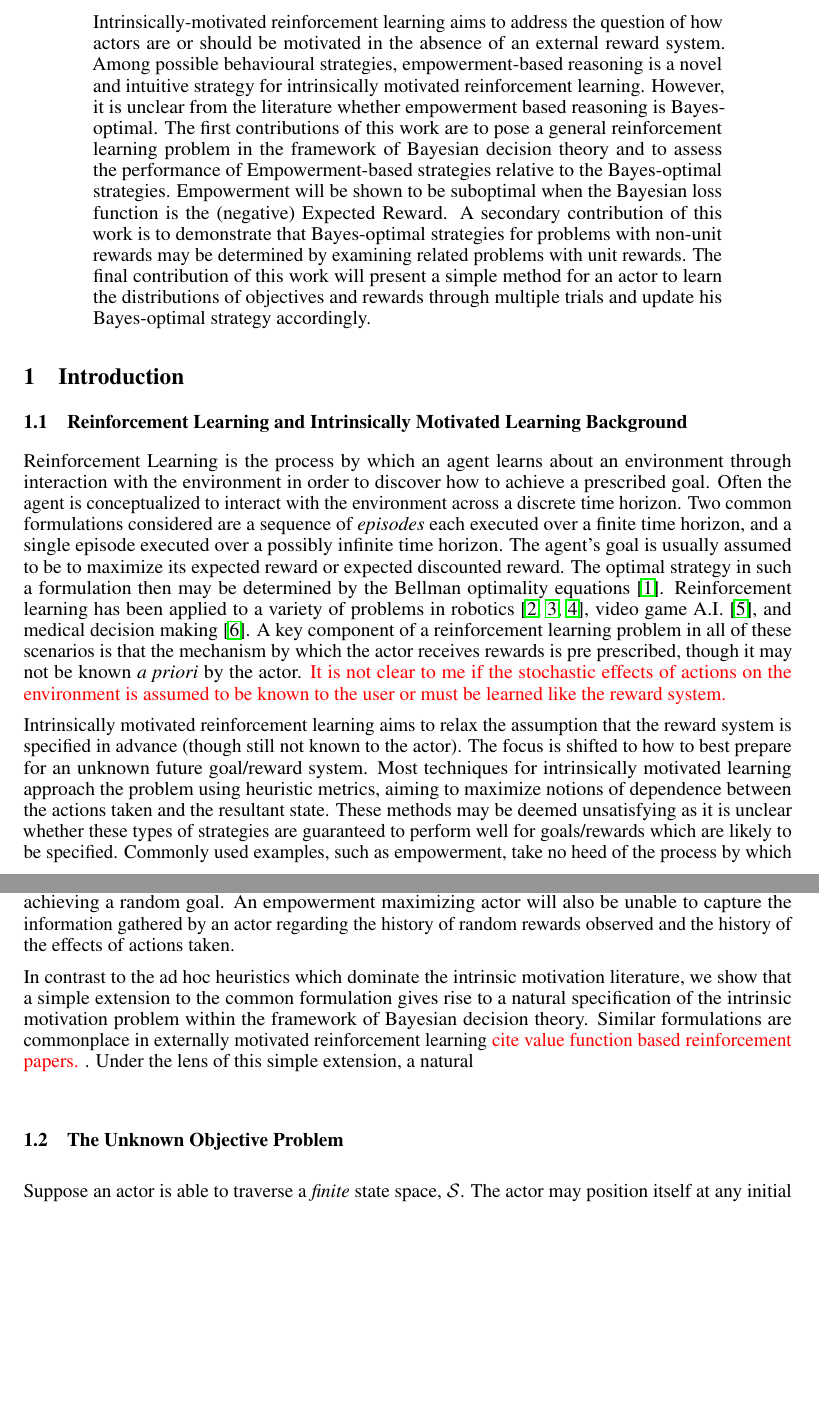
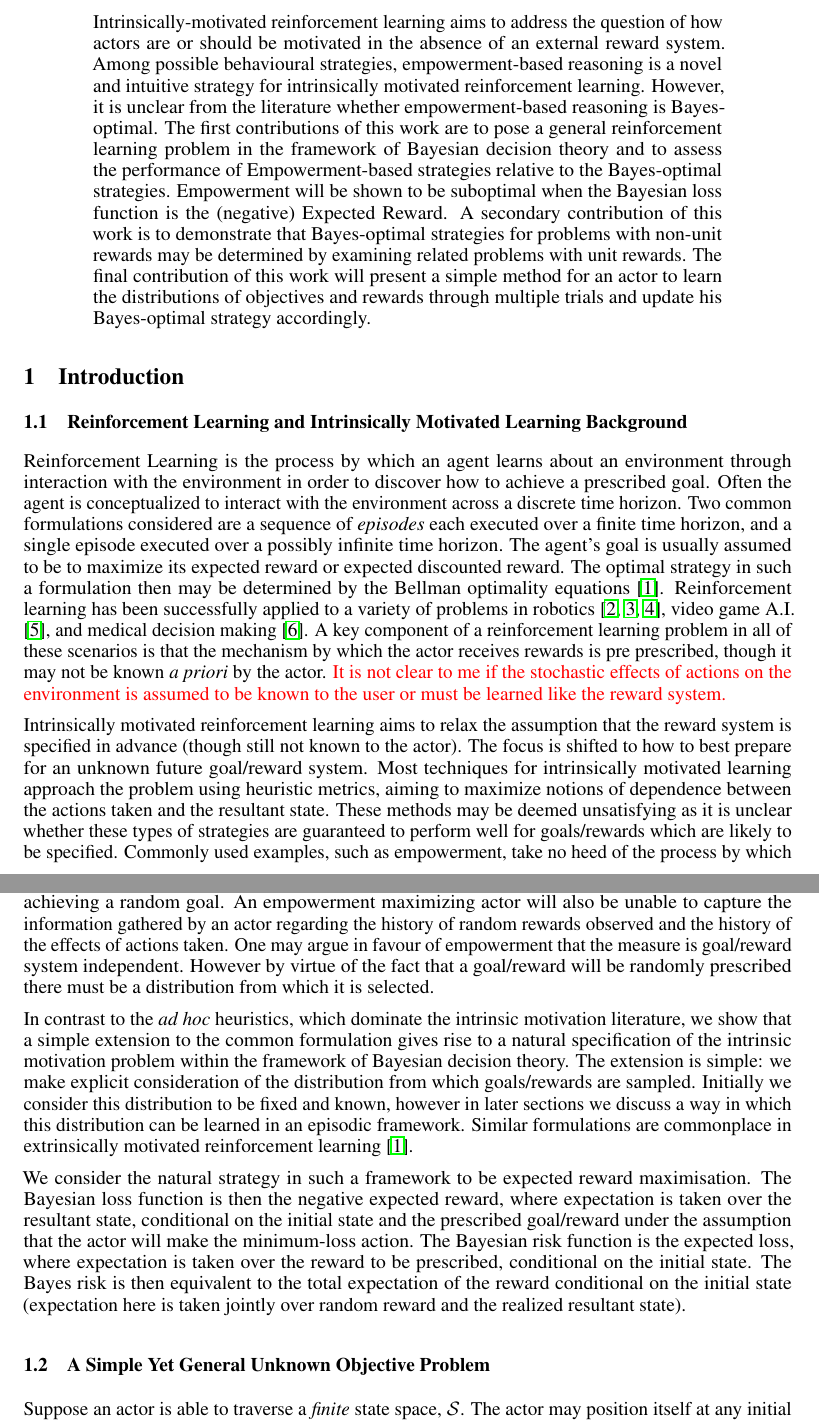
Before and after one commit to jnegrea/csc2541project1, a LaTeX paper (project1.tex): two parts of pages 1 and 2 of 7, joined at a grey line, cut so that both start at the same text, the shorter picture padded with empty space. Compiled offline with pdfLaTeX.

Commit message:
update2
polished intro

```diff
--- a/project1.tex
+++ b/project1.tex
@@ -60,7 +60,7 @@
 \begin{abstract}
 Intrinsically-motivated reinforcement learning aims to address the question of how actors are or should be motivated in the absence of an external reward system.
 Among possible behavioural strategies, empowerment-based reasoning is a novel and intuitive strategy for intrinsically motivated reinforcement learning.
-However, it is unclear from the literature whether empowerment based reasoning is Bayes-optimal.
+However, it is unclear from the literature whether empowerment-based reasoning is Bayes-optimal.
 The first contributions of this work are to pose a general reinforcement learning problem in the framework of Bayesian decision theory and to assess the performance of Empowerment-based strategies relative to the Bayes-optimal strategies.
 Empowerment will be shown to be suboptimal when the Bayesian loss function is the (negative) Expected Reward.
 A secondary contribution of this work is to demonstrate that Bayes-optimal strategies  for problems with non-unit rewards may be determined by examining related problems with unit rewards.  The final contribution of this work will present a simple method for an actor to learn the distributions of objectives and rewards through multiple trials and update his Bayes-optimal strategy accordingly.
@@ -68,18 +68,20 @@ A secondary contribution of this work is to demonstrate that Bayes-optimal strat
 
 \section{Introduction}
 \subsection{Reinforcement Learning and Intrinsically Motivated Learning Background}
-Reinforcement Learning is the process by which an agent learns about an environment through interaction with the environment in order to discover how to achieve a prescribed goal. Often the agent is conceptualized to interact with the environment across a discrete time horizon. Two common formulations considered are a sequence of \textit{episodes} each executed over a finite time horizon, and a single episode executed over a possibly infinite time horizon. The agent's goal is usually assumed to be to maximize its expected reward or expected discounted reward. The optimal strategy in such a formulation then may be determined by the Bellman optimality equations \cite{sutton1998reinforcement}. Reinforcement learning has been applied to a variety of problems in robotics \cite{mcallister2016data,finn2016deep,christiano2016transfer}, video game A.I. \cite{mnih2015human}, and medical decision making \cite{krishnan2016structured}. A key component of a reinforcement learning problem in all of these scenarios is that the mechanism by which the actor receives rewards is pre prescribed, though it may not be known \textit{a priori} by the actor. \color{red} It is not clear to me if the stochastic effects of actions on the environment is assumed to be known to the user or must be learned like the reward system.\color{black}
+Reinforcement Learning is the process by which an agent learns about an environment through interaction with the environment in order to discover how to achieve a prescribed goal. Often the agent is conceptualized to interact with the environment across a discrete time horizon. Two common formulations considered are a sequence of \textit{episodes} each executed over a finite time horizon, and a single episode executed over a possibly infinite time horizon. The agent's goal is usually assumed to be to maximize its expected reward or expected discounted reward. The optimal strategy in such a formulation then may be determined by the Bellman optimality equations \cite{sutton1998reinforcement}. Reinforcement learning has been successfully applied to a variety of problems in robotics \cite{mcallister2016data,finn2016deep,christiano2016transfer}, video game A.I. \cite{mnih2015human}, and medical decision making \cite{krishnan2016structured}. A key component of a reinforcement learning problem in all of these scenarios is that the mechanism by which the actor receives rewards is pre prescribed, though it may not be known \textit{a priori} by the actor. \color{red} It is not clear to me if the stochastic effects of actions on the environment is assumed to be known to the user or must be learned like the reward system.\color{black}
 
 Intrinsically motivated reinforcement learning aims to relax the assumption that the reward system is specified in advance (though still not known to the actor). The focus is shifted to how to best prepare for an unknown future goal/reward system. Most techniques for intrinsically motivated learning approach the problem using heuristic metrics, aiming to maximize notions of dependence between the actions taken and the resultant state. These methods may be deemed unsatisfying as it is unclear whether these types of strategies are guaranteed to perform well for goals/rewards which are likely to be specified. Commonly used examples, such as empowerment, take no heed of the process by which future goals/rewards will be constructed. This renders such methods unable to learn about this aspect of the environment and improve their preparation strategies in an episodic framework.
 
-Specifically, empowerment-based intrinsic motivation, discussed in \citep{mohamed2015variational}, optimizes the mutual information of the action distribution and the resulting outcome. Heuristically, empowerment measures the amount by which an actor can influence the outcome of a game. It is $0$ when the all of the viable actions have identical influence on the resulting state, and is positive otherwise. Empowerment may not sufficiently penalize similarity of available actions. An actor who maximizes empowerment may find himself in a situation where an alternative strategy will yield a higher total probability of achieving a random goal. An empowerment maximizing actor will also be unable to capture the information gathered by an actor regarding the history of random rewards observed and the history of the effects of actions taken.
+Specifically, empowerment-based intrinsic motivation, discussed in \citep{mohamed2015variational}, optimizes the mutual information of the action distribution and the resulting outcome. Heuristically, empowerment measures the amount by which an actor can influence the outcome of a game. It is $0$ when the all of the viable actions have identical influence on the resulting state, and is positive otherwise. Empowerment may not sufficiently penalize similarity of available actions. An actor who maximizes empowerment may find himself in a situation where an alternative strategy will yield a higher total probability of achieving a random goal. An empowerment maximizing actor will also be unable to capture the information gathered by an actor regarding the history of random rewards observed and the history of the effects of actions taken. One may argue in favour of empowerment that the measure is goal/reward system independent. However by virtue of the fact that a goal/reward will be randomly prescribed there must be a distribution from which it is selected.
 
-In contrast to the ad hoc heuristics which dominate the intrinsic motivation literature, we show that a simple extension to the common formulation gives rise to a natural specification of the intrinsic motivation problem within the framework of Bayesian decision theory. Similar formulations are commonplace in externally motivated reinforcement learning \color{red}cite value function based reinforcement papers. \color{black}. Under the lens of this simple extension, a natural
+In contrast to the \textit{ad hoc} heuristics, which dominate the intrinsic motivation literature, we show that a simple extension to the common formulation gives rise to a natural specification of the intrinsic motivation problem within the framework of Bayesian decision theory. The extension is simple: we make explicit consideration of the distribution from which goals/rewards are sampled. Initially we consider this distribution to be fixed and known, however in later sections we discuss a way in which this distribution can be learned in an episodic framework.  Similar formulations are commonplace in extrinsically motivated reinforcement learning \cite{sutton1998reinforcement}.
+
+We consider the natural strategy in such a framework to be expected reward maximisation. The Bayesian loss function is then the negative expected reward, where expectation is taken over the resultant state, conditional on the initial state and the prescribed goal/reward under the assumption that the actor will make the minimum-loss action. The Bayesian risk function is the expected loss, where expectation is taken over the reward to be prescribed, conditional on the initial state. The Bayes risk is then equivalent to the total expectation of the reward conditional on the initial state (expectation here is taken jointly over random reward and the realized resultant state).
 
 
 
 
-\subsection{The Unknown Objective Problem}
+\subsection{A Simple Yet General Unknown Objective Problem}
 Suppose an actor is able to traverse a \textit{finite} state space, $\Ss$.
 The actor may position itself at any initial state, $s_0\in \Ss$.
 The actor will then be given a target state, $t\in \Ss$, to which it must travel, chosen randomly from some distribution, $\pi(t)$.
```
Also changed, not shown: project1.pdf, project1.tex (2 more changed lines), 4 other files.
